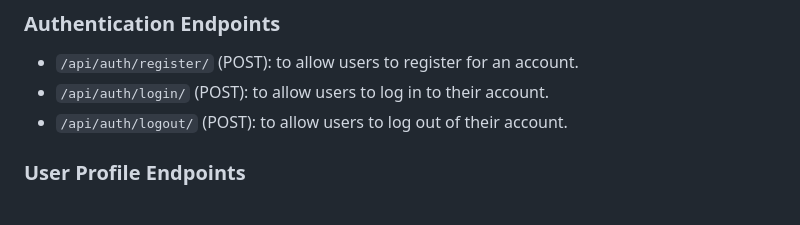
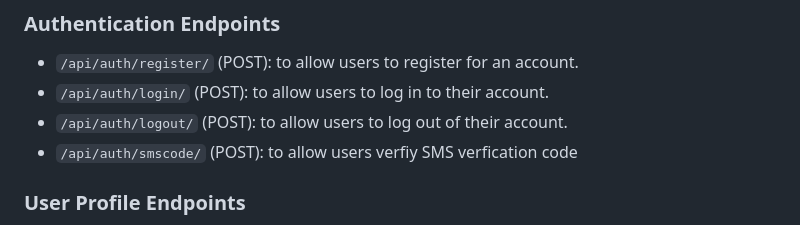
Before and after one commit to chukaibejih/smart_learn, a Markdown page: README.md, the part around the change. Drawn GitHub-style.

Commit message:
Update README.md
Added sms verification details to the readme file

```diff
--- a/README.md
+++ b/README.md
@@ -94,6 +94,7 @@ The following endpoints are available in the API:
 -   `/api/auth/register/` (POST): to allow users to register for an account.
 -   `/api/auth/login/` (POST): to allow users to log in to their account.
 -   `/api/auth/logout/` (POST): to allow users to log out of their account.
+-   `/api/auth/smscode/` (POST): to allow users verfiy SMS verfication code
 
 ### User Profile Endpoints
 
```
